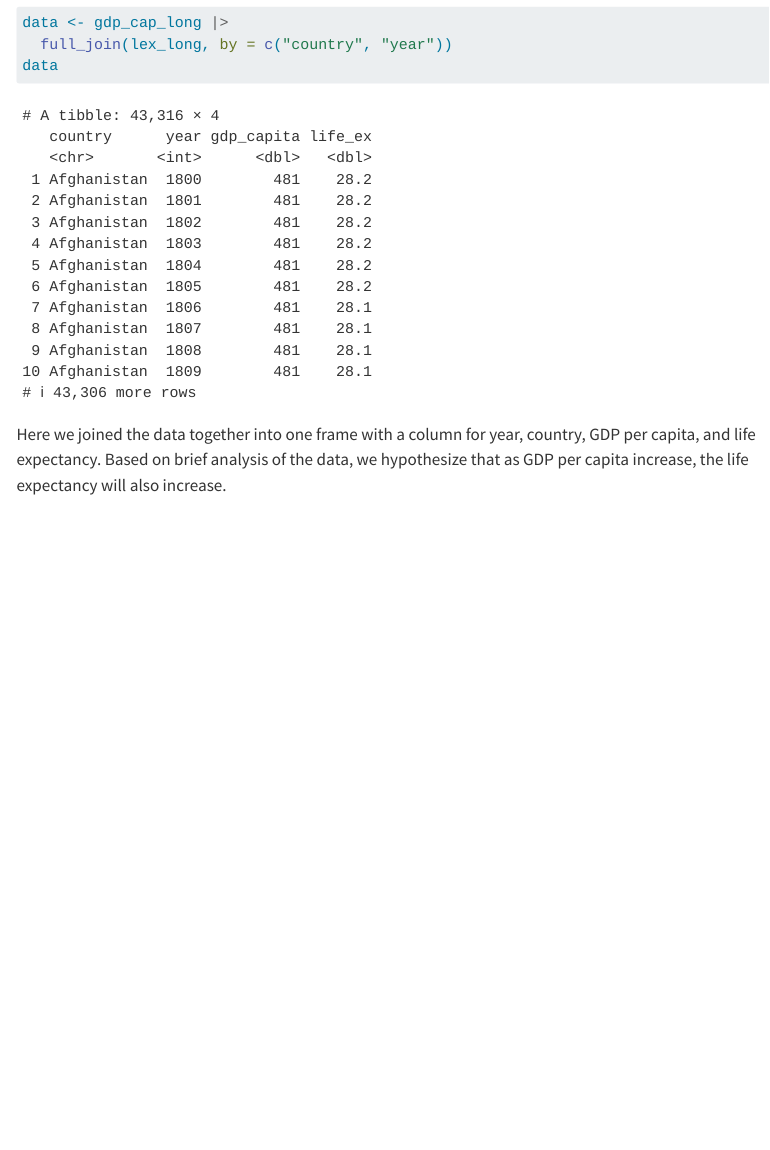
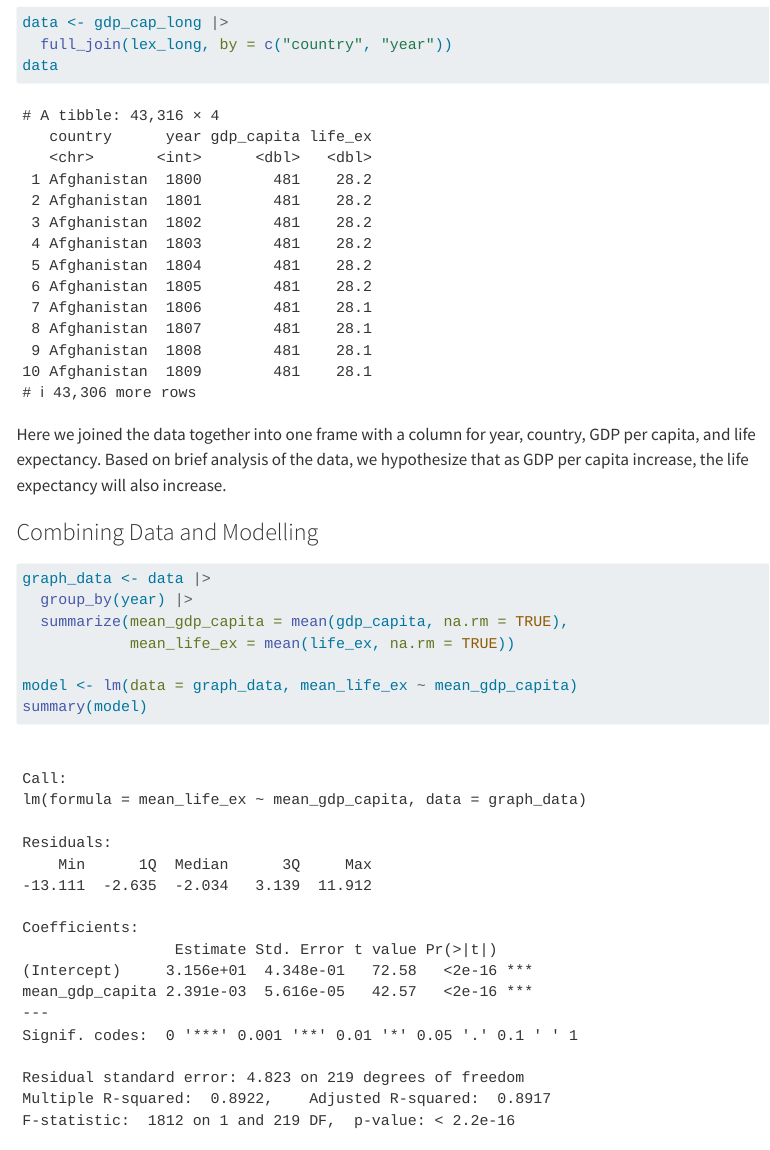
Before and after one commit to nthuang/STAT-331-Final-Project, a Quarto document (final_project.qmd): the page in a window 1100 px wide, from 1580 px down. Rendered offline with R 4.5, knitr and Pandoc in place of Quarto, with nearby package versions; menus at the side of the page are left out.

Commit message:
new data

````diff
--- a/final_project.qmd
+++ b/final_project.qmd
@@ -89,3 +89,14 @@ data
 ```
 
 Here we joined the data together into one frame with a column for year, country, GDP per capita, and life expectancy. Based on brief analysis of the data, we hypothesize that as GDP per capita increase, the life expectancy will also increase.
+
+### Combining Data and Modelling
+```{r}
+graph_data <- data |>
+  group_by(year) |>
+  summarize(mean_gdp_capita = mean(gdp_capita, na.rm = TRUE),
+            mean_life_ex = mean(life_ex, na.rm = TRUE))
+
+model <- lm(data = graph_data, mean_life_ex ~ mean_gdp_capita)
+summary(model)
+```
````
Also changed, not shown: final_project.html (added).
